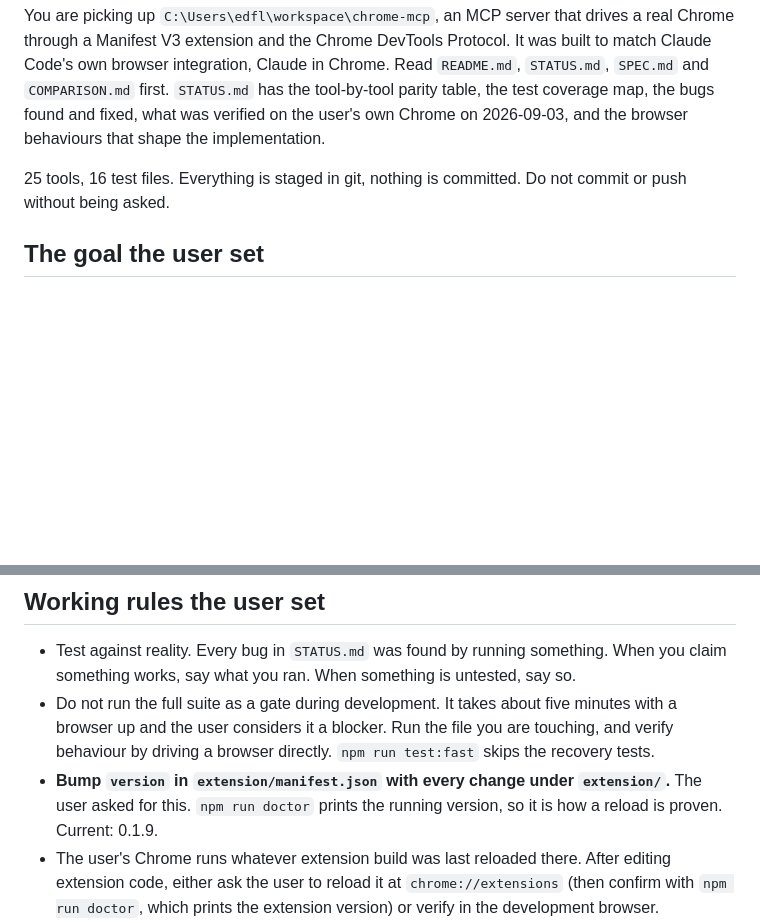
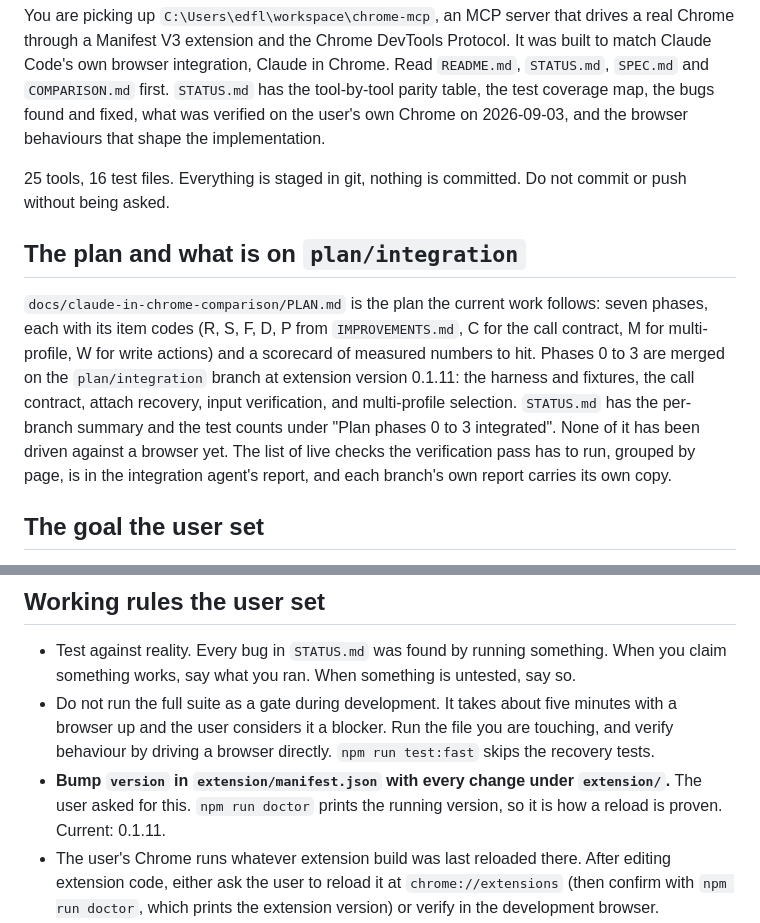
Before and after one commit to emerson-d-lopes/autopilot, a Markdown page: HANDOFF.md, 2 parts joined by grey strips. GitHub-like rendering; blank space fills up the shorter version.

```diff
--- a/HANDOFF.md
+++ b/HANDOFF.md
@@ -7,6 +7,10 @@ Copy everything below the line into a fresh agent session.
 You are picking up `C:\Users\edfl\workspace\chrome-mcp`, an MCP server that drives a real Chrome through a Manifest V3 extension and the Chrome DevTools Protocol. It was built to match Claude Code's own browser integration, Claude in Chrome. Read `README.md`, `STATUS.md`, `SPEC.md` and `COMPARISON.md` first. `STATUS.md` has the tool-by-tool parity table, the test coverage map, the bugs found and fixed, what was verified on the user's own Chrome on 2026-09-03, and the browser behaviours that shape the implementation.
 
 25 tools, 16 test files. Everything is staged in git, nothing is committed. Do not commit or push without being asked.
+
+## The plan and what is on `plan/integration`
+
+`docs/claude-in-chrome-comparison/PLAN.md` is the plan the current work follows: seven phases, each with its item codes (R, S, F, D, P from `IMPROVEMENTS.md`, C for the call contract, M for multi-profile, W for write actions) and a scorecard of measured numbers to hit. Phases 0 to 3 are merged on the `plan/integration` branch at extension version 0.1.11: the harness and fixtures, the call contract, attach recovery, input verification, and multi-profile selection. `STATUS.md` has the per-branch summary and the test counts under "Plan phases 0 to 3 integrated". None of it has been driven against a browser yet. The list of live checks the verification pass has to run, grouped by page, is in the integration agent's report, and each branch's own report carries its own copy.
 
 ## The goal the user set
 
@@ -35,7 +39,7 @@ The extension is named Lantern (the package and the MCP server stay `chrome-mcp`
 
 - Test against reality. Every bug in `STATUS.md` was found by running something. When you claim something works, say what you ran. When something is untested, say so.
 - Do not run the full suite as a gate during development. It takes about five minutes with a browser up and the user considers it a blocker. Run the file you are touching, and verify behaviour by driving a browser directly. `npm run test:fast` skips the recovery tests.
-- **Bump `version` in `extension/manifest.json` with every change under `extension/`.** The user asked for this. `npm run doctor` prints the running version, so it is how a reload is proven. Current: 0.1.9.
+- **Bump `version` in `extension/manifest.json` with every change under `extension/`.** The user asked for this. `npm run doctor` prints the running version, so it is how a reload is proven. Current: 0.1.11.
 - The user's Chrome runs whatever extension build was last reloaded there. After editing extension code, either ask the user to reload it at `chrome://extensions` (then confirm with `npm run doctor`, which prints the extension version) or verify in the development browser.
 - The agent works in the background. Tabs open unselected in the user's current window, and nothing activates a tab or focuses a window, ever. Hidden tabs are woken through CDP (`cdp.wake`) and captured through a screencast frame (`captureHidden` in `cdp.js`). Both are deliberate differences from Claude in Chrome, at the user's request.
 - The user's Chrome does not yet have the `wait_for_page` fix (it was made after the second reload). Ask for a reload before relying on click-then-wait-then-read batches there.
```
Also changed, not shown: STATUS.md (+45 -0 lines).
